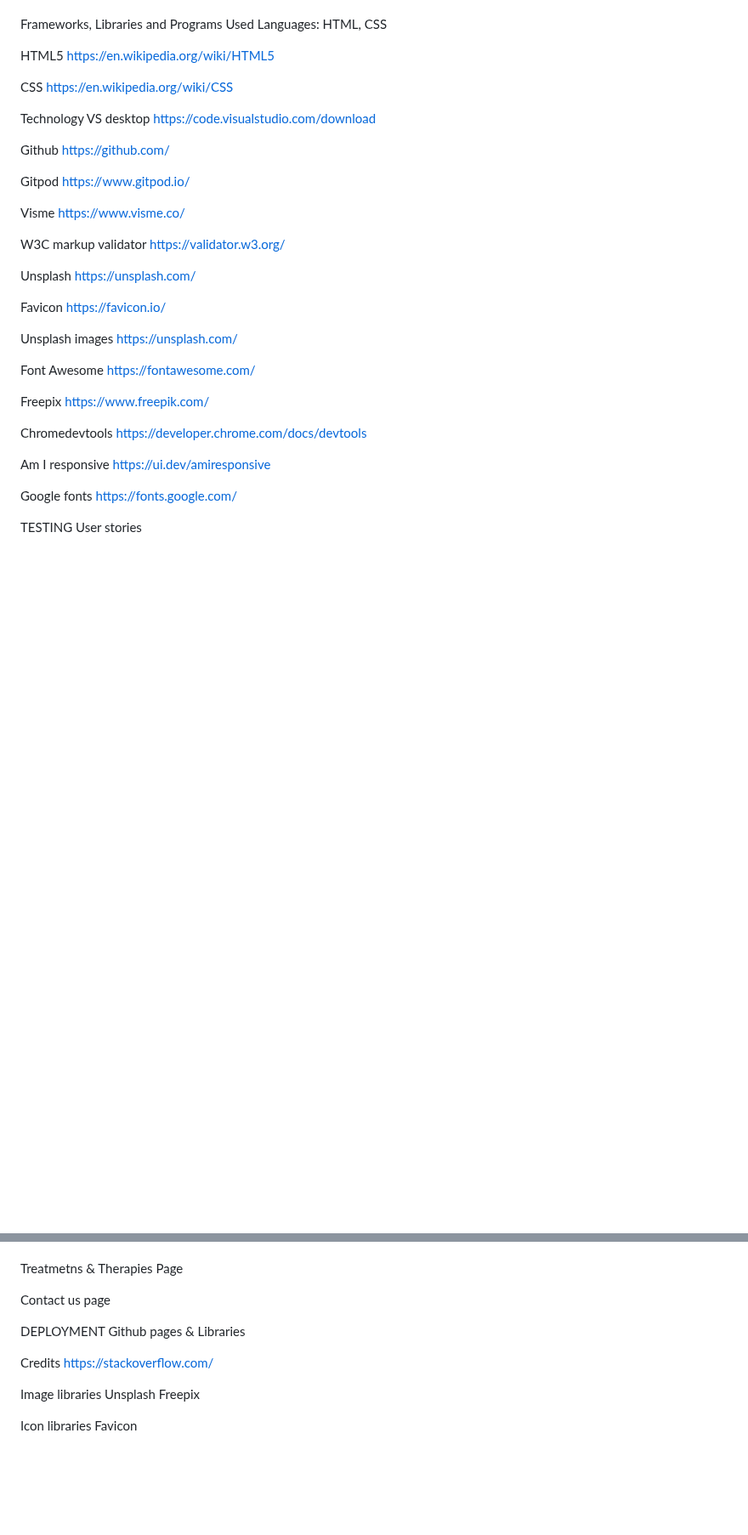
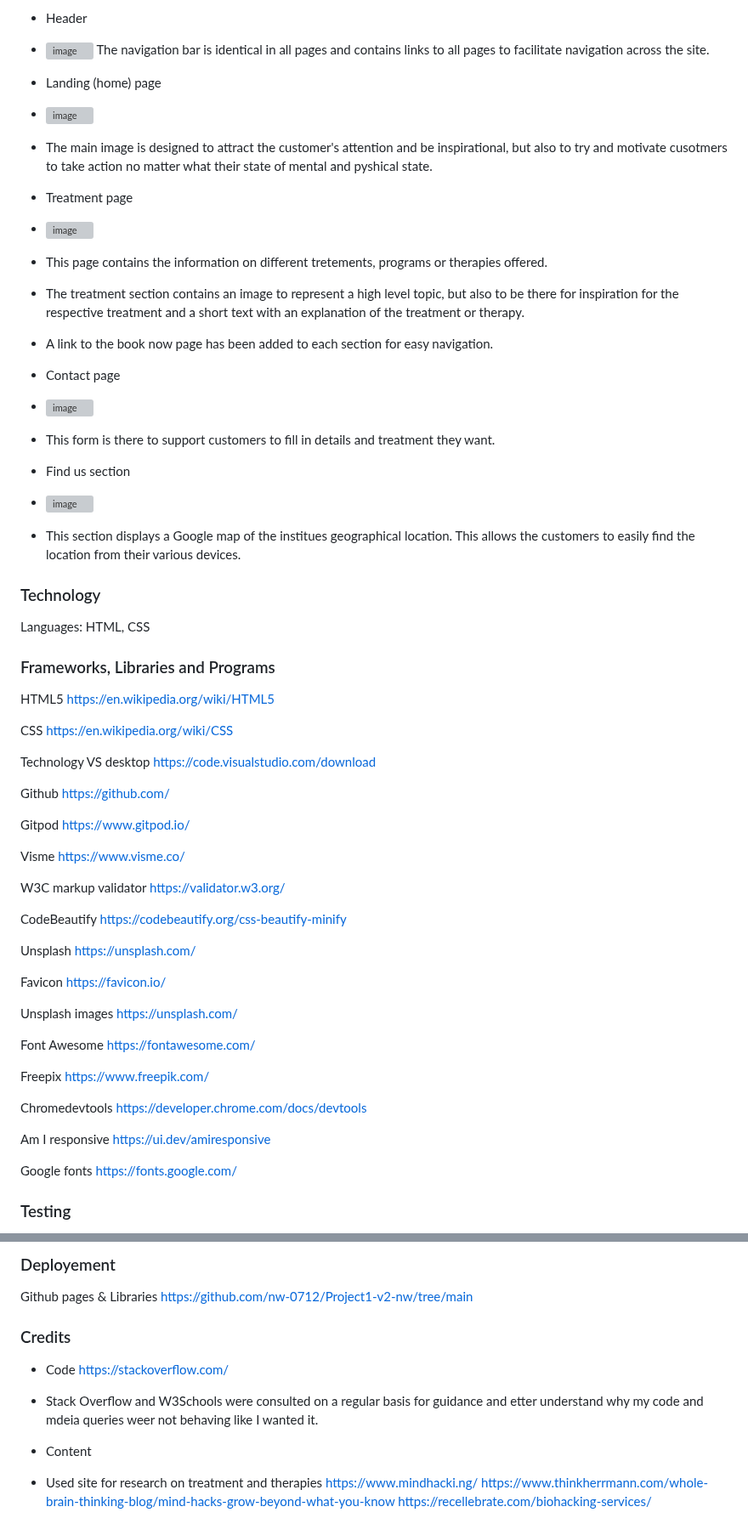
Before and after one commit to nw-0712/Project1-v2-nw, a Markdown page: README.md, 2 parts joined by grey strips. Shown at 85% size. Drawn GitHub-style; blank space fills up the shorter version; grey boxes are pictures that could not be loaded.

```diff
--- a/README.md
+++ b/README.md
@@ -71,10 +84,30 @@ Wireframes
+* Header
+* ![image](https://github.com/user-attachments/assets/c3248159-d091-4c19-a47d-057fa22feed3)
+The navigation bar is identical in all pages and contains links to all pages to facilitate navigation across the site.
+
+* Landing (home) page
+* ![image](https://github.com/user-attachments/assets/39c490c7-3f37-476e-a5fa-a3e96a584aa4)
+* The main image is designed to attract the customer's attention and be inspirational, but also to try and motivate cusotmers to take action no matter what their state of mental and pyshical state.
+
+* Treatment page
+* ![image](https://github.com/user-attachments/assets/9e692338-4b2d-4acf-a467-d4d831f691c4)
+* This page contains the information on different tretements, programs or therapies offered.
+* The treatment section contains an image to represent a high level topic, but also to be there for inspiration for the respective treatment and a short text with an explanation of the treatment or therapy.
+* A link to the book now page has been added to each section for easy navigation.
+
+* Contact page
+* ![image](https://github.com/user-attachments/assets/7e6ec951-baae-40c1-9f35-36ec7945d3b8)
+* This form is there to support customers to fill in details and treatment they want.
+
+* Find us section
+* ![image](https://github.com/user-attachments/assets/f4970138-4f9f-4ba7-9612-e7b6bf135a2b)
+* This section displays a Google map of the institues geographical location. This allows the customers to easily find the location from their various devices.
 
 
-
-
-Frameworks, Libraries and Programs Used
+### Technology
 Languages: HTML, CSS
 
+### Frameworks, Libraries and Programs
 HTML5
 https://en.wikipedia.org/wiki/HTML5
 
@@ -96,6 +129,9 @@ https://www.visme.co/
 
 W3C markup validator
 https://validator.w3.org/
+
+CodeBeautify
+https://codebeautify.org/css-beautify-minify
 
 Unsplash
 https://unsplash.com/
@@ -121,6 +157,6 @@ https://ui.dev/amiresponsive
 Google fonts
 https://fonts.google.com/
 
-TESTING
+### Testing
 User stories
 
@@ -150,21 +216,15 @@ Home page
 
+### Deployement
+Github pages & Libraries
+https://github.com/nw-0712/Project1-v2-nw/tree/main
 
-Treatmetns & Therapies Page
+### Credits
+* Code
+https://stackoverflow.com/
+* Stack Overflow and W3Schools were consulted on a regular basis for guidance and etter understand why my code and mdeia queries weer not behaving like I wanted it.
 
-
-Contact us page
-
-
-DEPLOYMENT
-Github pages & Libraries
-
-Credits
-https://stackoverflow.com/
-
-
-Image libraries
-Unsplash
-Freepix
-
-Icon libraries
-Favicon
+* Content
+* Used site for research on treatment and therapies
+https://www.mindhacki.ng/
+https://www.thinkherrmann.com/whole-brain-thinking-blog/mind-hacks-grow-beyond-what-you-know
+https://recellebrate.com/biohacking-services/
```
Also changed, not shown: other parts of README.md (+107 -64 lines).
